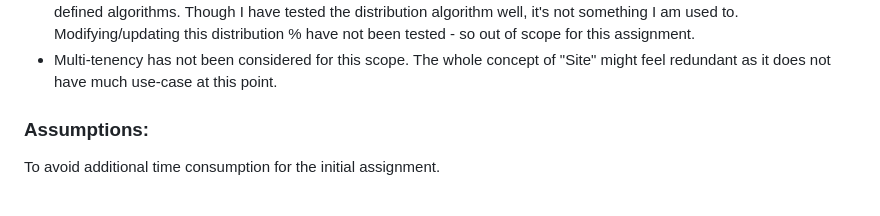
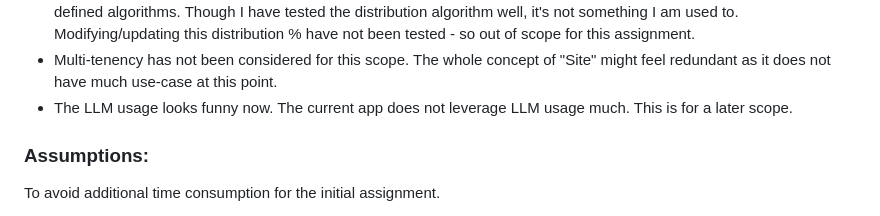
Before and after one commit to radik909/flow, a Markdown page: DESIGN.md, the part around the change. Drawn GitHub-style.

Commit message:
update Out of Scope section in DESIGN about LLM usage

```diff
--- a/DESIGN.md
+++ b/DESIGN.md
@@ -17,6 +17,7 @@ Due to time restrictions & personal availability
 - GDPR/CCPA: Even a random UUID used to single out a browser over time is personal data under GDPR, and an experimentation cookie is not "strictly necessary" under ePrivacy. Ignoring cookie acceptance & going with computations from initial render without acceptenace by user.
 - I personally have only used libraries to handle this situation, like the Flipper's feature flags which internally uses well defined algorithms. Though I have tested the distribution algorithm well, it's not something I am used to. Modifying/updating this distribution % have not been tested - so out of scope for this assignment.
 - Multi-tenency has not been considered for this scope. The whole concept of "Site" might feel redundant as it does not have much use-case at this point.
+- The LLM usage looks funny now. The current app does not leverage LLM usage much. This is for a later scope.
 
 ### Assumptions:
 
```
